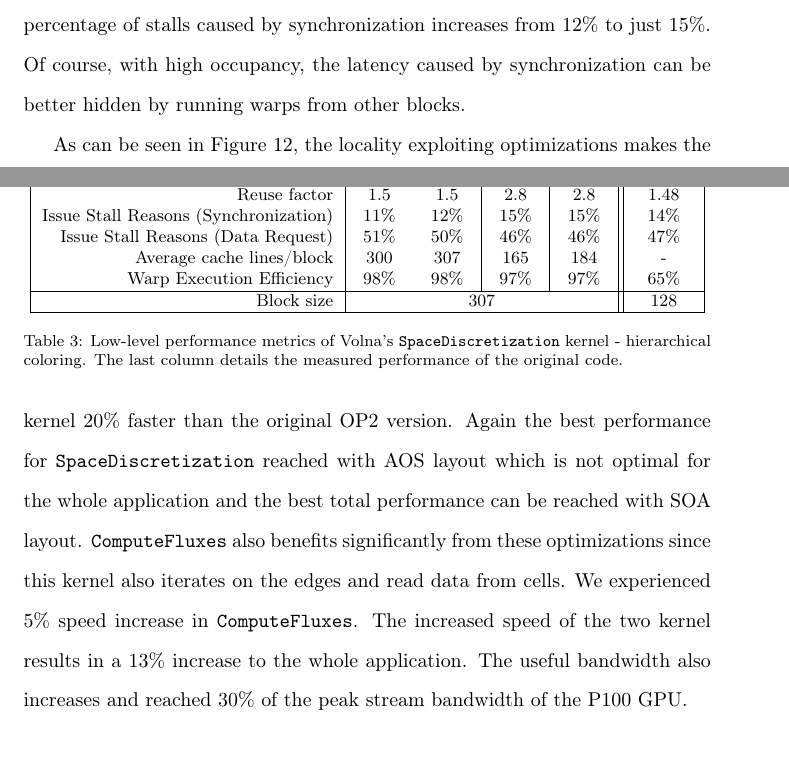
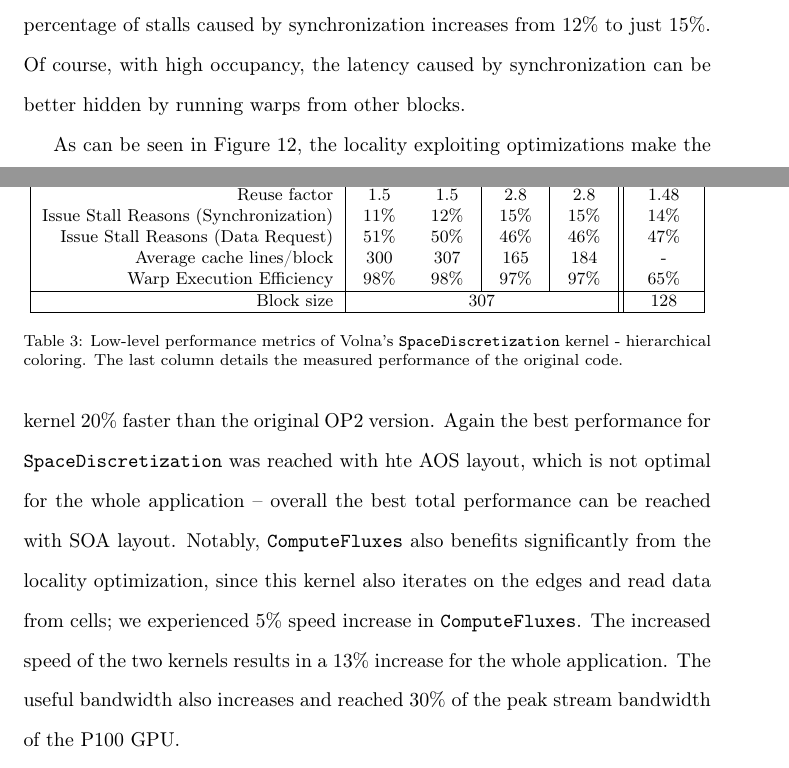
Before and after one commit to bgd54/locality_paper, a LaTeX paper (main.tex, which reads performance.tex): two parts of pages 29 and 30 of 51, joined at a grey line, cut so that both start at the same text. Compiled offline with pdfLaTeX.

Commit message:
Add Istvan's fixes

```diff
--- a/performance.tex
+++ b/performance.tex
@@ -301,11 +301,11 @@ can be better hidden by running warps from other blocks.
 \end{figure}
 
 As can be seen in Figure \ref{fig:volna_speedup}, the locality exploiting
-optimizations makes the kernel $20\%$ faster than the original OP2 version.
-Again the best performance for \texttt{SpaceDiscretization} reached with AOS
-layout which is not optimal for the whole application and the best total performance
-can be reached with SOA layout. \texttt{ComputeFluxes} also benefits significantly from these optimizations since this kernel also iterates on the edges and read data from cells. We experienced $5\%$ speed increase in \texttt{ComputeFluxes}.
-The increased speed of the two kernel results in a $13\%$ increase to the whole
+optimizations make the kernel $20\%$ faster than the original OP2 version.
+Again the best performance for \texttt{SpaceDiscretization} was reached with hte AOS
+layout, which is not optimal for the whole application -- overall the best total performance
+can be reached with SOA layout. Notably, \texttt{ComputeFluxes} also benefits significantly from the locality optimization, since this kernel also iterates on the edges and read data from cells; we experienced $5\%$ speed increase in \texttt{ComputeFluxes}.
+The increased speed of the two kernels results in a $13\%$ increase for the whole
 application. The useful bandwidth also increases and reached $30\%$ of the peak
 stream bandwidth of the P100 GPU.
 
```
